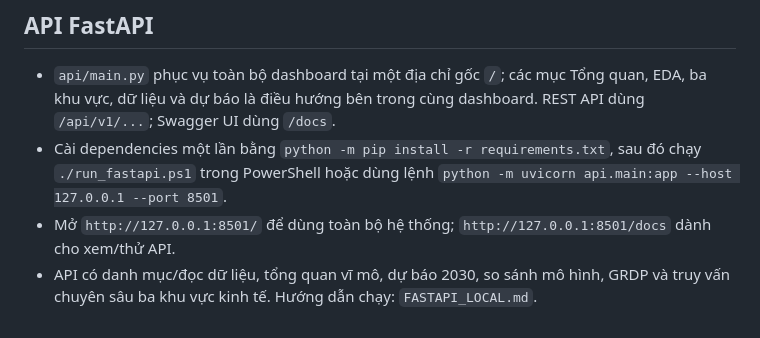
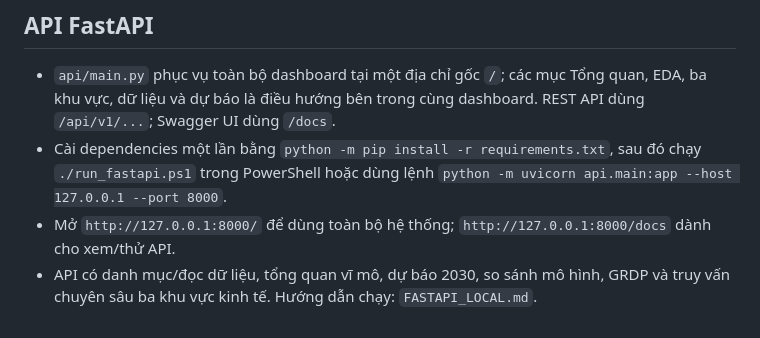
Before and after one commit to Nhian-hash/vietnam-gdp-insight, a Markdown page: README.md, the part around the change. Drawn GitHub-style.

Commit message:
Keep FastAPI dashboard on port 8000

```diff
--- a/README.md
+++ b/README.md
@@ -136,6 +136,6 @@ Pipeline `refresh_system.ps1` nay tải thêm PXWeb và World Bank Pink Sheet b
 ## API FastAPI
 
 - `api/main.py` phục vụ toàn bộ dashboard tại một địa chỉ gốc `/`; các mục Tổng quan, EDA, ba khu vực, dữ liệu và dự báo là điều hướng bên trong cùng dashboard. REST API dùng `/api/v1/...`; Swagger UI dùng `/docs`.
-- Cài dependencies một lần bằng `python -m pip install -r requirements.txt`, sau đó chạy `./run_fastapi.ps1` trong PowerShell hoặc dùng lệnh `python -m uvicorn api.main:app --host 127.0.0.1 --port 8501`.
-- Mở `http://127.0.0.1:8501/` để dùng toàn bộ hệ thống; `http://127.0.0.1:8501/docs` dành cho xem/thử API.
+- Cài dependencies một lần bằng `python -m pip install -r requirements.txt`, sau đó chạy `./run_fastapi.ps1` trong PowerShell hoặc dùng lệnh `python -m uvicorn api.main:app --host 127.0.0.1 --port 8000`.
+- Mở `http://127.0.0.1:8000/` để dùng toàn bộ hệ thống; `http://127.0.0.1:8000/docs` dành cho xem/thử API.
 - API có danh mục/đọc dữ liệu, tổng quan vĩ mô, dự báo 2030, so sánh mô hình, GRDP và truy vấn chuyên sâu ba khu vực kinh tế. Hướng dẫn chạy: `FASTAPI_LOCAL.md`.
```
